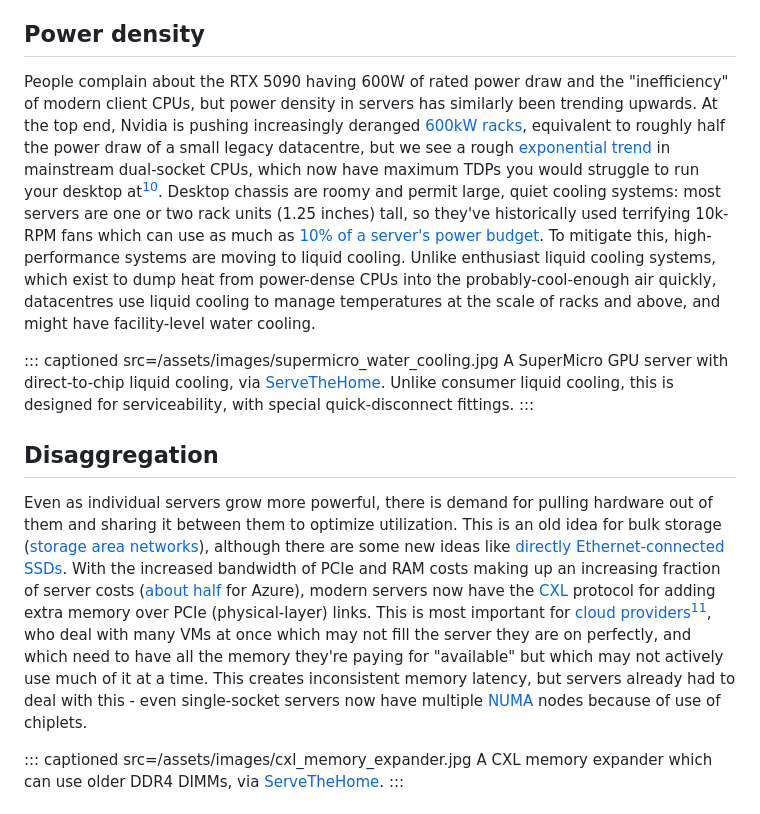
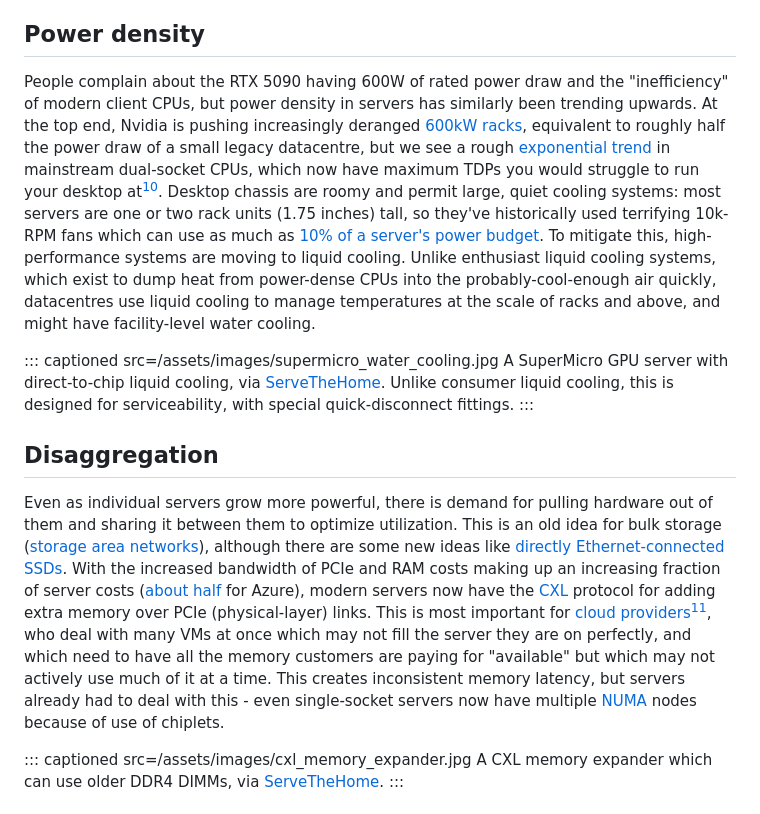
Before and after one commit to osmarks/website, a Markdown page: blog/diypc-server-bifurcation.md, the part around the change. GitHub-like rendering.

Commit message:
fix error

```diff
--- a/blog/diypc-server-bifurcation.md
+++ b/blog/diypc-server-bifurcation.md
@@ -47,7 +47,7 @@ The closest things made available to consumers are in networking, as the most co
 
 ## Power density
 
-People complain about the RTX 5090 having 600W of rated power draw and the "inefficiency" of modern client CPUs, but power density in servers has similarly been trending upwards. At the top end, Nvidia is pushing increasingly deranged [600kW racks](https://www.tomshardware.com/pc-components/gpus/nvidia-shows-off-rubin-ultra-with-600-000-watt-kyber-racks-and-infrastructure-coming-in-2027), equivalent to roughly half the power draw of a small legacy datacentre, but we see a rough [exponential trend](https://www.servethehome.com/why-servers-are-using-so-much-power-tdp-growth-over-time-supermicro-vertiv-intel-amd-nvidia/) in mainstream dual-socket CPUs, which now have maximum TDPs you would struggle to run your desktop at[^9]. Desktop chassis are roomy and permit large, quiet cooling systems: most servers are one or two rack units (1.25 inches) tall, so they've historically used terrifying 10k-RPM fans which can use as much as [10% of a server's power budget](https://www.servethehome.com/deep-dive-into-lowering-server-power-consumption-intel-inspur-hpe-dell-emc/). To mitigate this, high-performance systems are moving to liquid cooling. Unlike enthusiast liquid cooling systems, which exist to dump heat from power-dense CPUs into the probably-cool-enough air quickly, datacentres use liquid cooling to manage temperatures at the scale of racks and above, and might have facility-level water cooling.
+People complain about the RTX 5090 having 600W of rated power draw and the "inefficiency" of modern client CPUs, but power density in servers has similarly been trending upwards. At the top end, Nvidia is pushing increasingly deranged [600kW racks](https://www.tomshardware.com/pc-components/gpus/nvidia-shows-off-rubin-ultra-with-600-000-watt-kyber-racks-and-infrastructure-coming-in-2027), equivalent to roughly half the power draw of a small legacy datacentre, but we see a rough [exponential trend](https://www.servethehome.com/why-servers-are-using-so-much-power-tdp-growth-over-time-supermicro-vertiv-intel-amd-nvidia/) in mainstream dual-socket CPUs, which now have maximum TDPs you would struggle to run your desktop at[^9]. Desktop chassis are roomy and permit large, quiet cooling systems: most servers are one or two rack units (1.75 inches) tall, so they've historically used terrifying 10k-RPM fans which can use as much as [10% of a server's power budget](https://www.servethehome.com/deep-dive-into-lowering-server-power-consumption-intel-inspur-hpe-dell-emc/). To mitigate this, high-performance systems are moving to liquid cooling. Unlike enthusiast liquid cooling systems, which exist to dump heat from power-dense CPUs into the probably-cool-enough air quickly, datacentres use liquid cooling to manage temperatures at the scale of racks and above, and might have facility-level water cooling.
 
 ::: captioned src=/assets/images/supermicro_water_cooling.jpg
 A SuperMicro GPU server with direct-to-chip liquid cooling, via [ServeTheHome](https://www.servethehome.com/liquid-cooling-next-gen-servers-getting-hands-on-3-options-supermicro/4/). Unlike consumer liquid cooling, this is designed for serviceability, with special quick-disconnect fittings.
@@ -55,7 +55,7 @@ A SuperMicro GPU server with direct-to-chip liquid cooling, via [ServeTheHome](h
 
 ## Disaggregation
 
-Even as individual servers grow more powerful, there is demand for pulling hardware out of them and sharing it between them to optimize utilization. This is an old idea for bulk storage ([storage area networks](https://en.wikipedia.org/wiki/Storage_area_network)), although there are some new ideas like [directly Ethernet-connected SSDs](https://www.servethehome.com/ethernet-ssds-hands-on-with-the-kioxia-em6-nvmeof-ssd/). With the increased bandwidth of PCIe and RAM costs making up an increasing fraction of server costs ([about half](https://www.nextplatform.com/2020/04/03/cxl-and-gen-z-iron-out-a-coherent-interconnect-strategy/) for Azure), modern servers now have the [CXL](https://www.servethehome.com/cxl-is-finally-coming-in-2025-amd-intel-marvell-xconn-inventec-lenovo-asus-kioxia-montage-arm/) protocol for adding extra memory over PCIe (physical-layer) links. This is most important for [cloud providers](https://semianalysis.com/2022/07/07/cxl-enables-microsoft-azure-to-cut/)[^10], who deal with many VMs at once which may not fill the server they are on perfectly, and which need to have all the memory they're paying for "available" but which may not actively use much of it at a time. This creates inconsistent memory latency, but servers already had to deal with this - even single-socket servers now have multiple [NUMA](https://en.wikipedia.org/wiki/Non-uniform_memory_access) nodes because of use of chiplets.
+Even as individual servers grow more powerful, there is demand for pulling hardware out of them and sharing it between them to optimize utilization. This is an old idea for bulk storage ([storage area networks](https://en.wikipedia.org/wiki/Storage_area_network)), although there are some new ideas like [directly Ethernet-connected SSDs](https://www.servethehome.com/ethernet-ssds-hands-on-with-the-kioxia-em6-nvmeof-ssd/). With the increased bandwidth of PCIe and RAM costs making up an increasing fraction of server costs ([about half](https://www.nextplatform.com/2020/04/03/cxl-and-gen-z-iron-out-a-coherent-interconnect-strategy/) for Azure), modern servers now have the [CXL](https://www.servethehome.com/cxl-is-finally-coming-in-2025-amd-intel-marvell-xconn-inventec-lenovo-asus-kioxia-montage-arm/) protocol for adding extra memory over PCIe (physical-layer) links. This is most important for [cloud providers](https://semianalysis.com/2022/07/07/cxl-enables-microsoft-azure-to-cut/)[^10], who deal with many VMs at once which may not fill the server they are on perfectly, and which need to have all the memory customers are paying for "available" but which may not actively use much of it at a time. This creates inconsistent memory latency, but servers already had to deal with this - even single-socket servers now have multiple [NUMA](https://en.wikipedia.org/wiki/Non-uniform_memory_access) nodes because of use of chiplets.
 
 ::: captioned src=/assets/images/cxl_memory_expander.jpg
 A CXL memory expander which can use older DDR4 DIMMs, via [ServeTheHome](https://www.servethehome.com/cxl-is-finally-coming-in-2025-amd-intel-marvell-xconn-inventec-lenovo-asus-kioxia-montage-arm/).
```
